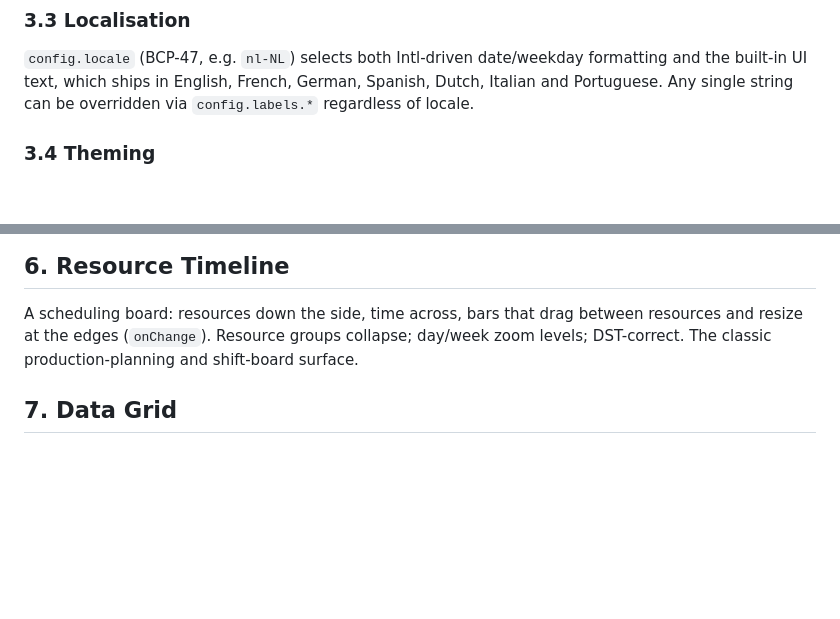
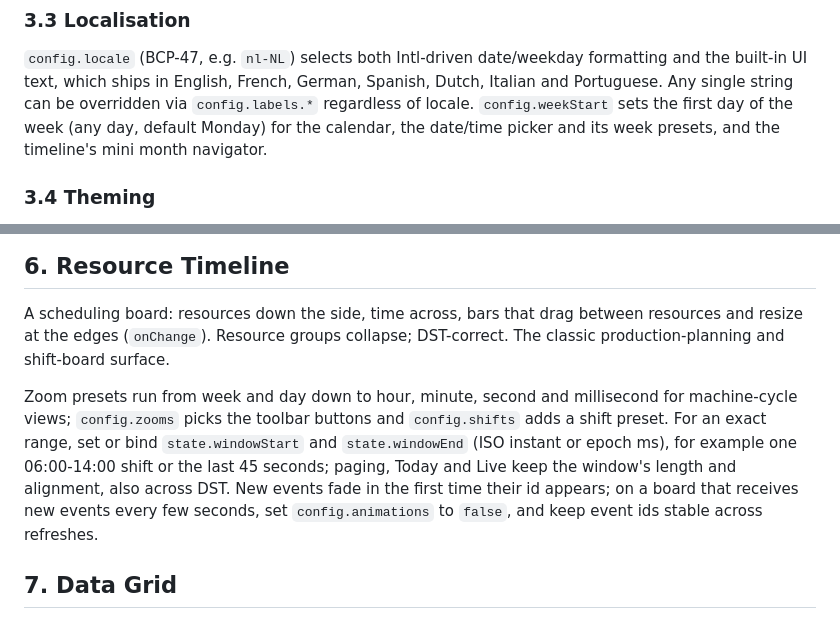
Before and after one commit to Mustry-Solutions/mustry-perspective-component-module, a Markdown page: docs/user_manual.md, 2 parts joined by grey strips. Rendered like a GitHub page; blank space fills up the shorter version.

Commit message:
docs(manual): cover the issue #186 additions
The user manual ships as the release PDF but still described the
timeline as "day/week zoom levels" and did not mention the custom time
window, config.animations or config.weekStart. The timeline chapter now
covers the zoom presets, the custom window and when to turn the enter
animation off; the localisation section covers weekStart.

Co-Authored-By: Claude Opus 5.5 <noreply@anthropic.com>

```diff
--- a/docs/user_manual.md
+++ b/docs/user_manual.md
@@ -73,6 +73,9 @@ Every component uses the same four sections:
 date/weekday formatting and the built-in UI text, which ships in English,
 French, German, Spanish, Dutch, Italian and Portuguese. Any single string
 can be overridden via `config.labels.*` regardless of locale.
+`config.weekStart` sets the first day of the week (any day, default
+Monday) for the calendar, the date/time picker and its week presets, and
+the timeline's mini month navigator.
 
 ### 3.4 Theming
 
@@ -107,8 +110,18 @@ are supported. Timezone-aware via `config.timezone`.
 
 A scheduling board: resources down the side, time across, bars that drag
 between resources and resize at the edges (`onChange`). Resource groups
-collapse; day/week zoom levels; DST-correct. The classic
-production-planning and shift-board surface.
+collapse; DST-correct. The classic production-planning and shift-board
+surface.
+
+Zoom presets run from week and day down to hour, minute, second and
+millisecond for machine-cycle views; `config.zooms` picks the toolbar
+buttons and `config.shifts` adds a shift preset. For an exact range, set or
+bind `state.windowStart` and `state.windowEnd` (ISO instant or epoch ms),
+for example one 06:00-14:00 shift or the last 45 seconds; paging, Today and
+Live keep the window's length and alignment, also across DST. New events
+fade in the first time their id appears; on a board that receives new
+events every few seconds, set `config.animations` to `false`, and keep
+event ids stable across refreshes.
 
 ## 7. Data Grid
 
```
Also changed, not shown: CHANGELOG.md (+6 -0 lines).
